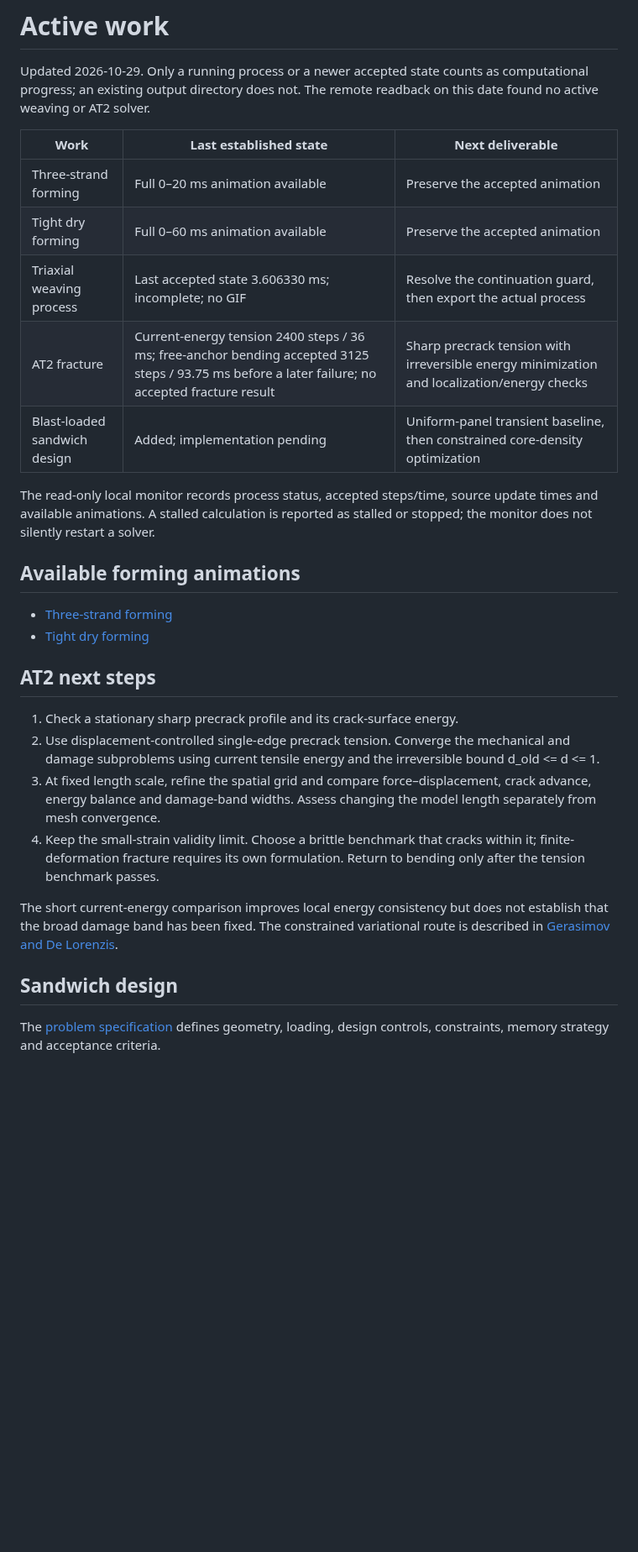
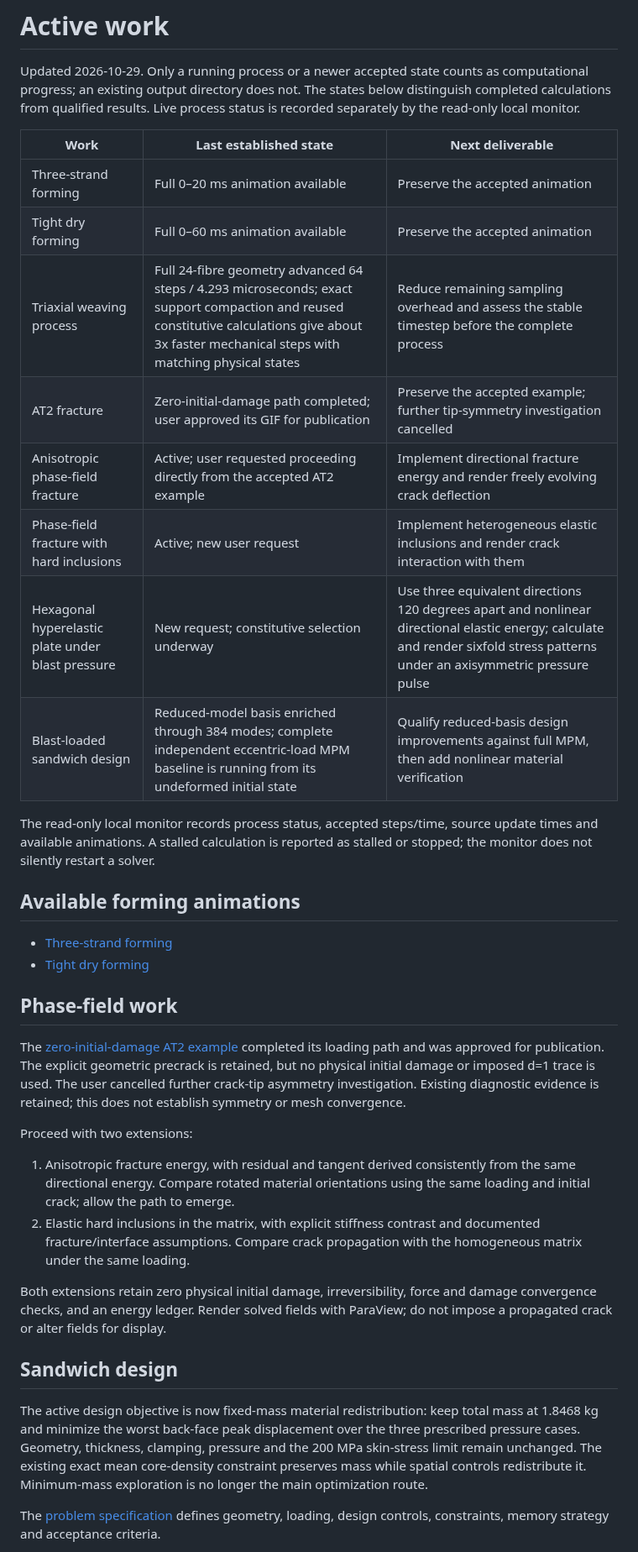
Before and after one commit to lililii124/jax-mpm, a Markdown page: docs/WORK_PLAN.md, the part around one of its changes. Shown at 84% size. Rendered like a GitHub page; blank space fills up the shorter version.

Commit message:
Add zero-initial-damage AT2 crack propagation example

```diff
--- a/docs/WORK_PLAN.md
+++ b/docs/WORK_PLAN.md
@@ -2,15 +2,19 @@
 
 Updated 2026-10-29. Only a running process or a newer accepted state counts as
 computational progress; an existing output directory does not.
-The remote readback on this date found no active weaving or AT2 solver.
+The states below distinguish completed calculations from qualified results.
+Live process status is recorded separately by the read-only local monitor.
 
 | Work | Last established state | Next deliverable |
 | --- | --- | --- |
 | Three-strand forming | Full 0–20 ms animation available | Preserve the accepted animation |
 | Tight dry forming | Full 0–60 ms animation available | Preserve the accepted animation |
-| Triaxial weaving process | Last accepted state 3.606330 ms; incomplete; no GIF | Resolve the continuation guard, then export the actual process |
-| AT2 fracture | Current-energy tension 2400 steps / 36 ms; free-anchor bending accepted 3125 steps / 93.75 ms before a later failure; no accepted fracture result | Sharp precrack tension with irreversible energy minimization and localization/energy checks |
-| Blast-loaded sandwich design | Added; implementation pending | Uniform-panel transient baseline, then constrained core-density optimization |
+| Triaxial weaving process | Full 24-fibre geometry advanced 64 steps / 4.293 microseconds; exact support compaction and reused constitutive calculations give about 3x faster mechanical steps with matching physical states | Reduce remaining sampling overhead and assess the stable timestep before the complete process |
+| AT2 fracture | Zero-initial-damage path completed; user approved its GIF for publication | Preserve the accepted example; further tip-symmetry investigation cancelled |
+| Anisotropic phase-field fracture | Active; user requested proceeding directly from the accepted AT2 example | Implement directional fracture energy and render freely evolving crack deflection |
+| Phase-field fracture with hard inclusions | Active; new user request | Implement heterogeneous elastic inclusions and render crack interaction with them |
+| Hexagonal hyperelastic plate under blast pressure | New request; constitutive selection underway | Use three equivalent directions 120 degrees apart and nonlinear directional elastic energy; calculate and render sixfold stress patterns under an axisymmetric pressure pulse |
+| Blast-loaded sandwich design | Reduced-model basis enriched through 384 modes; complete independent eccentric-load MPM baseline is running from its undeformed initial state | Qualify reduced-basis design improvements against full MPM, then add nonlinear material verification |
 
 The read-only local monitor records process status, accepted steps/time, source
 update times and available animations. A stalled calculation is reported as
@@ -21,25 +25,36 @@ stalled or stopped; the monitor does not silently restart a solver.
 - [Three-strand forming](images/home/fibres--three-strand-forming.gif)
 - [Tight dry forming](images/home/fibres--dry-three-strand-forming.gif)
 
-## AT2 next steps
+## Phase-field work
 
-1. Check a stationary sharp precrack profile and its crack-surface energy.
-2. Use displacement-controlled single-edge precrack tension. Converge the
-   mechanical and damage subproblems using current tensile energy and the
-   irreversible bound d_old <= d <= 1.
-3. At fixed length scale, refine the spatial grid and compare force–displacement,
-   crack advance, energy balance and damage-band widths. Assess changing the
-   model length separately from mesh convergence.
-4. Keep the small-strain validity limit. Choose a brittle benchmark that cracks
-   within it; finite-deformation fracture requires its own formulation. Return
-   to bending only after the tension benchmark passes.
+The [zero-initial-damage AT2 example](AT2_SHARP_CRACK.md) completed its loading
+path and was approved for publication. The explicit geometric precrack is
+retained, but no physical initial damage or imposed d=1 trace is used.
+The user cancelled further crack-tip asymmetry investigation. Existing
+diagnostic evidence is retained; this does not establish symmetry or mesh
+convergence.
 
-The short current-energy comparison improves local energy consistency but
-does not establish that the broad damage band has been fixed. The constrained
-variational route is described in
-[Gerasimov and De Lorenzis](https://arxiv.org/abs/1811.05334).
+Proceed with two extensions:
+
+1. Anisotropic fracture energy, with residual and tangent derived consistently
+   from the same directional energy. Compare rotated material orientations
+   using the same loading and initial crack; allow the path to emerge.
+2. Elastic hard inclusions in the matrix, with explicit stiffness contrast and
+   documented fracture/interface assumptions. Compare crack propagation with
+   the homogeneous matrix under the same loading.
+
+Both extensions retain zero physical initial damage, irreversibility, force
+and damage convergence checks, and an energy ledger. Render solved fields
+with ParaView; do not impose a propagated crack or alter fields for display.
 
 ## Sandwich design
+
+The active design objective is now fixed-mass material redistribution: keep
+total mass at 1.8468 kg and minimize the worst back-face peak displacement over
+the three prescribed pressure cases. Geometry, thickness, clamping, pressure
+and the 200 MPa skin-stress limit remain unchanged. The existing exact mean
+core-density constraint preserves mass while spatial controls redistribute it.
+Minimum-mass exploration is no longer the main optimization route.
 
 The [problem specification](BLAST_SANDWICH_DESIGN.md) defines geometry, loading,
 design controls, constraints, memory strategy and acceptance criteria.
```
Also changed, not shown: other parts of docs/WORK_PLAN.md (+18 -0 lines), README.md (+10 -0 lines), docs/AT2_SHARP_CRACK.md (added, +35 -0 lines), docs/images/home/at2--sharp-crack-zero-damage.gif (added), 13 other files.
